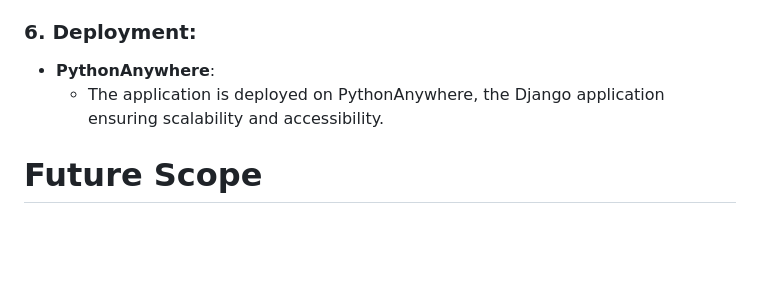
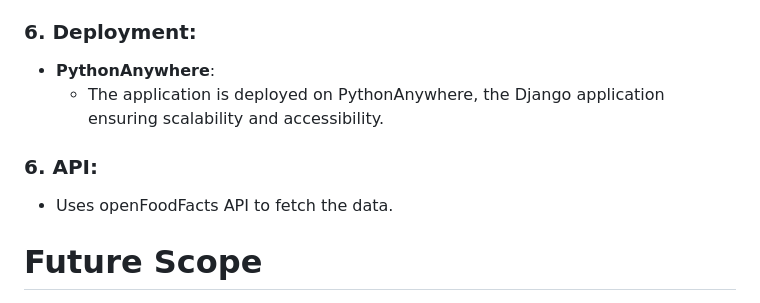
Before and after one commit to keerthana2-005/consumewise, a Markdown page: README.md, the part around the change. Rendered like a GitHub page; blank space fills up the shorter version.

```diff
--- a/README.md
+++ b/README.md
@@ -64,6 +64,8 @@ You can access our website via this Link:https://consumewiseai.pythonanywhere.co
 ### 6. Deployment:
 - **PythonAnywhere**:
    - The application is deployed on PythonAnywhere, the Django application ensuring scalability and accessibility.
+### 6. API:
+   - Uses openFoodFacts API to fetch the data.
 # Future Scope
 
 1. **Enhanced AI Accuracy and Speed**:
```
